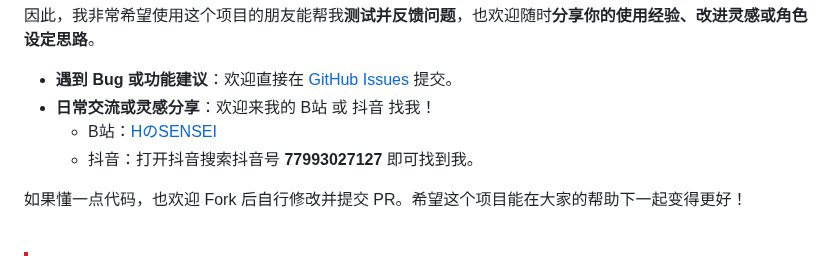
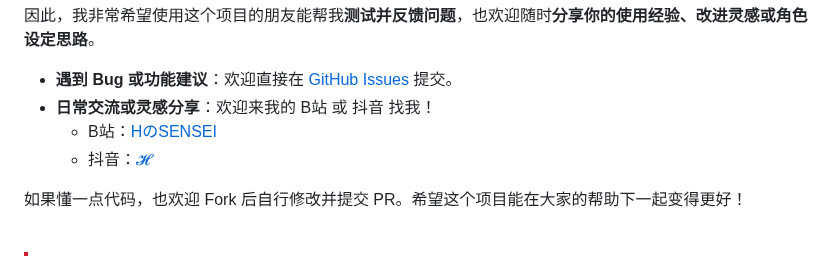
Before and after one commit to LC-0001/MomoTalk, a Markdown page: README.md, the part around the change. Drawn GitHub-style.

Commit message:
更新 README.md

```diff
--- a/README.md
+++ b/README.md
@@ -107,7 +107,7 @@ python3 -m http.server 8000
 - **遇到 Bug 或功能建议**：欢迎直接在 [GitHub Issues](https://github.com/LC-0001/MomoTalk/issues) 提交。
 - **日常交流或灵感分享**：欢迎来我的 B站 或 抖音 找我！
   - B站：[HのSENSEI](https://space.bilibili.com/3546761429780884)
-  - 抖音：打开抖音搜索抖音号 **77993027127** 即可找到我。
+  - 抖音：[𝓗](https://v.douyin.com/GEy9fjKRarA/)
 
 如果懂一点代码，也欢迎 Fork 后自行修改并提交 PR。希望这个项目能在大家的帮助下一起变得更好！
 
```
